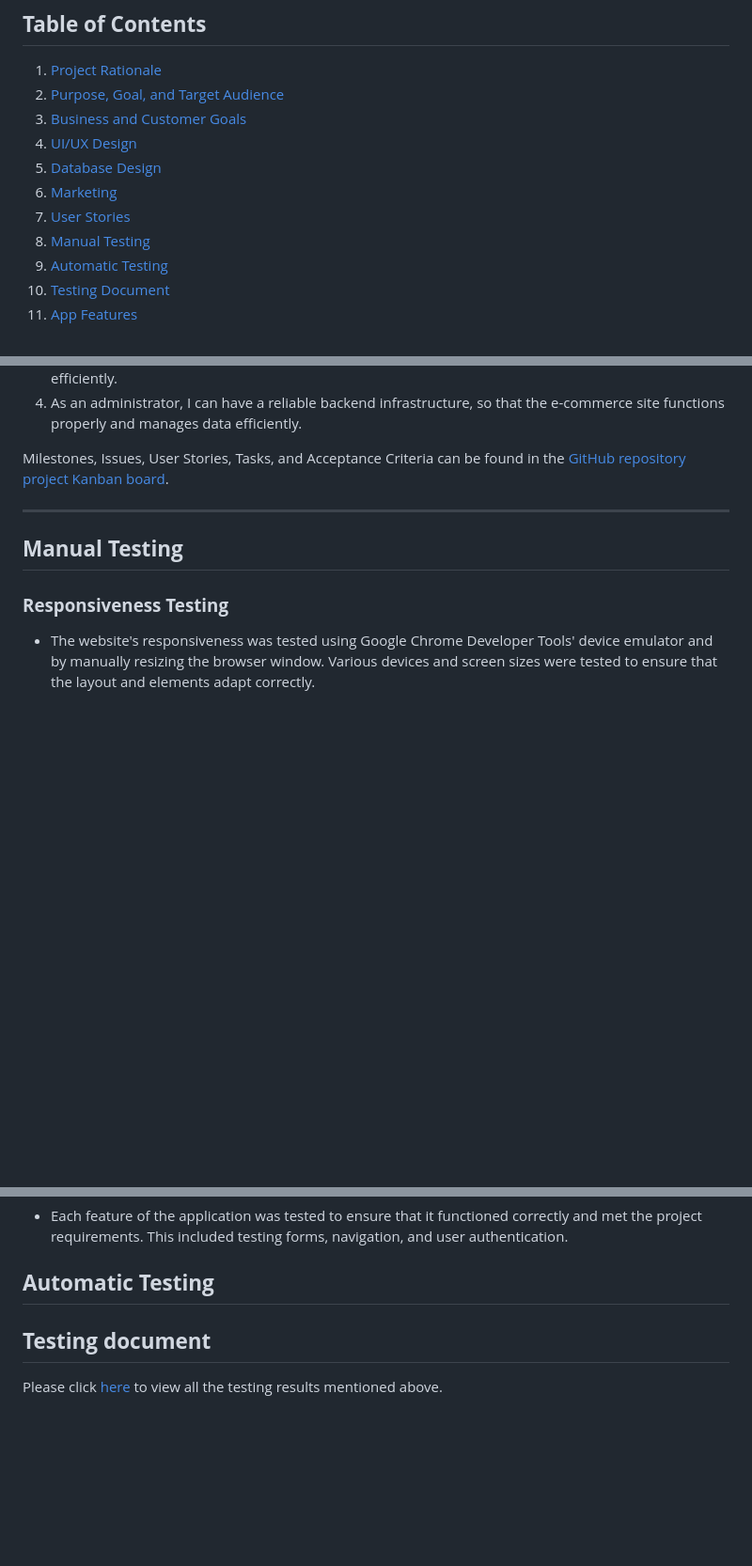
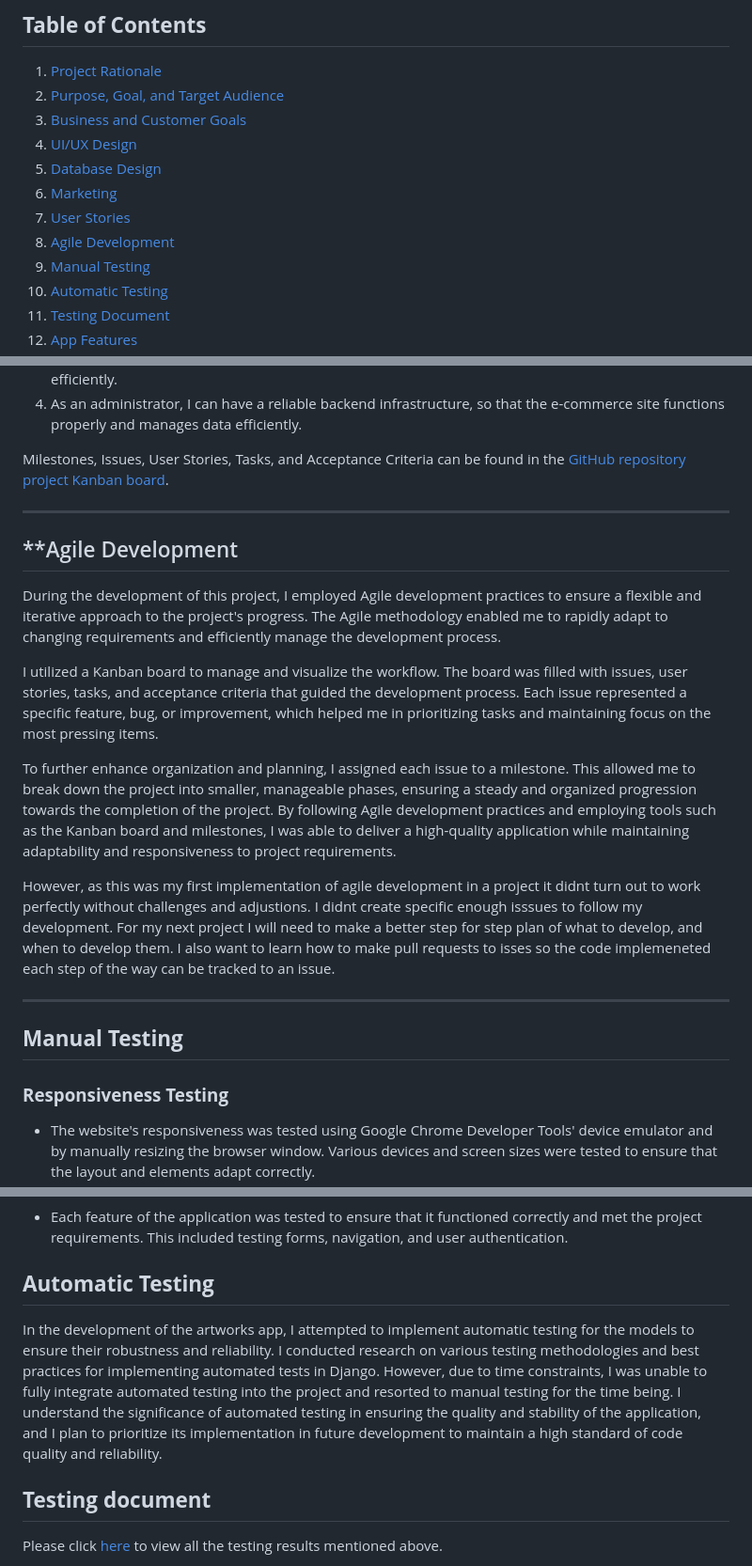
Before and after one commit to AVTpepper/onestop-artist-shop, a Markdown page: README.md, 3 parts joined by grey strips. Shown: that part at 94% size. GitHub-like rendering; blank space fills up the shorter version.

Commit message:
Add: agile develpment and automatic testing sections

```diff
--- a/README.md
+++ b/README.md
@@ -16,6 +16,7 @@ OneStop Artist Shop is an online marketplace platform designed for an artist to
 5. [Database Design](#database-design)
 6. [Marketing](#marketing)
 7. [User Stories](#user-stories)
+7. [Agile Development](#agile-development)
 8. [Manual Testing](#manual-testing)
 9. [Automatic Testing](#automatic-testing)
 10. [Testing Document](#testing-document)
@@ -224,6 +225,16 @@ User stories are based on four types of users: anonymous users, buyer users, sel
 Milestones, Issues, User Stories, Tasks, and Acceptance Criteria can be found in the [GitHub repository project Kanban board](https://github.com/users/AVTpepper/projects/5).
 <hr>
 
+## **Agile Development
+During the development of this project, I employed Agile development practices to ensure a flexible and iterative approach to the project's progress. The Agile methodology enabled me to rapidly adapt to changing requirements and efficiently manage the development process.
+
+I utilized a Kanban board to manage and visualize the workflow. The board was filled with issues, user stories, tasks, and acceptance criteria that guided the development process. Each issue represented a specific feature, bug, or improvement, which helped me in prioritizing tasks and maintaining focus on the most pressing items.
+
+To further enhance organization and planning, I assigned each issue to a milestone. This allowed me to break down the project into smaller, manageable phases, ensuring a steady and organized progression towards the completion of the project. By following Agile development practices and employing tools such as the Kanban board and milestones, I was able to deliver a high-quality application while maintaining adaptability and responsiveness to project requirements.
+
+However, as this was my first implementation of agile development in a project it didnt turn out to work perfectly without challenges and adjustions. I didnt create specific enough isssues to follow my development. For my next project I will need to make a better step for step plan of what to develop, and when to develop them. I also want to learn how to make pull requests to isses so the code implemeneted each step of the way can be tracked to an issue.
+ <hr>
+
 ## **Manual Testing**
 
 ### **Responsiveness Testing**
@@ -275,6 +286,7 @@ There have been several coding challenges under the entirety of the project. How
 * Each feature of the application was tested to ensure that it functioned correctly and met the project requirements. This included testing forms, navigation, and user authentication.
 
 ## **Automatic Testing**
+In the development of the artworks app, I attempted to implement automatic testing for the models to ensure their robustness and reliability. I conducted research on various testing methodologies and best practices for implementing automated tests in Django. However, due to time constraints, I was unable to fully integrate automated testing into the project and resorted to manual testing for the time being. I understand the significance of automated testing in ensuring the quality and stability of the application, and I plan to prioritize its implementation in future development to maintain a high standard of code quality and reliability.
 
 ## **Testing document**
 Please click [here](/documentation/testing_docs/testing_results.md) to view all the testing results mentioned above.
```
